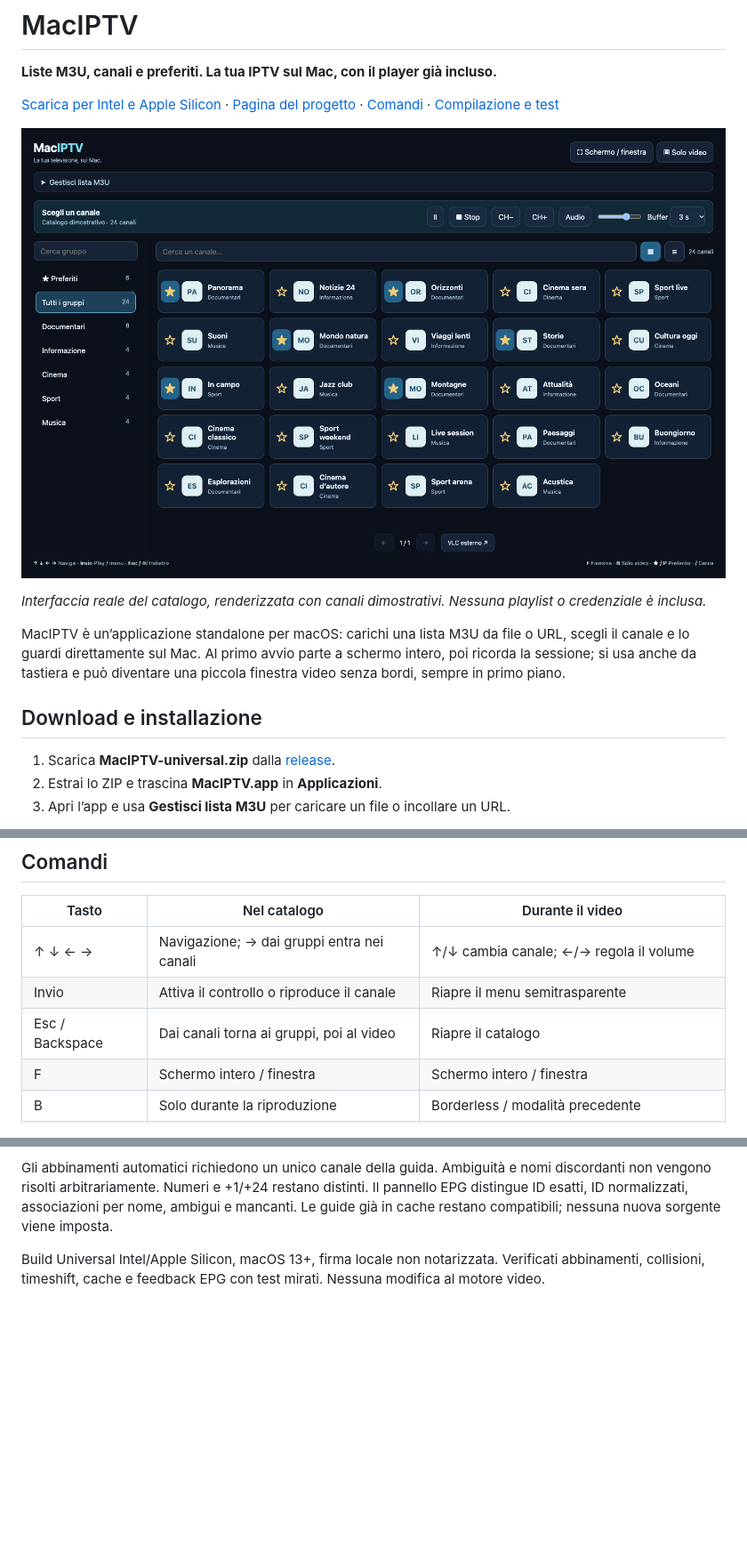
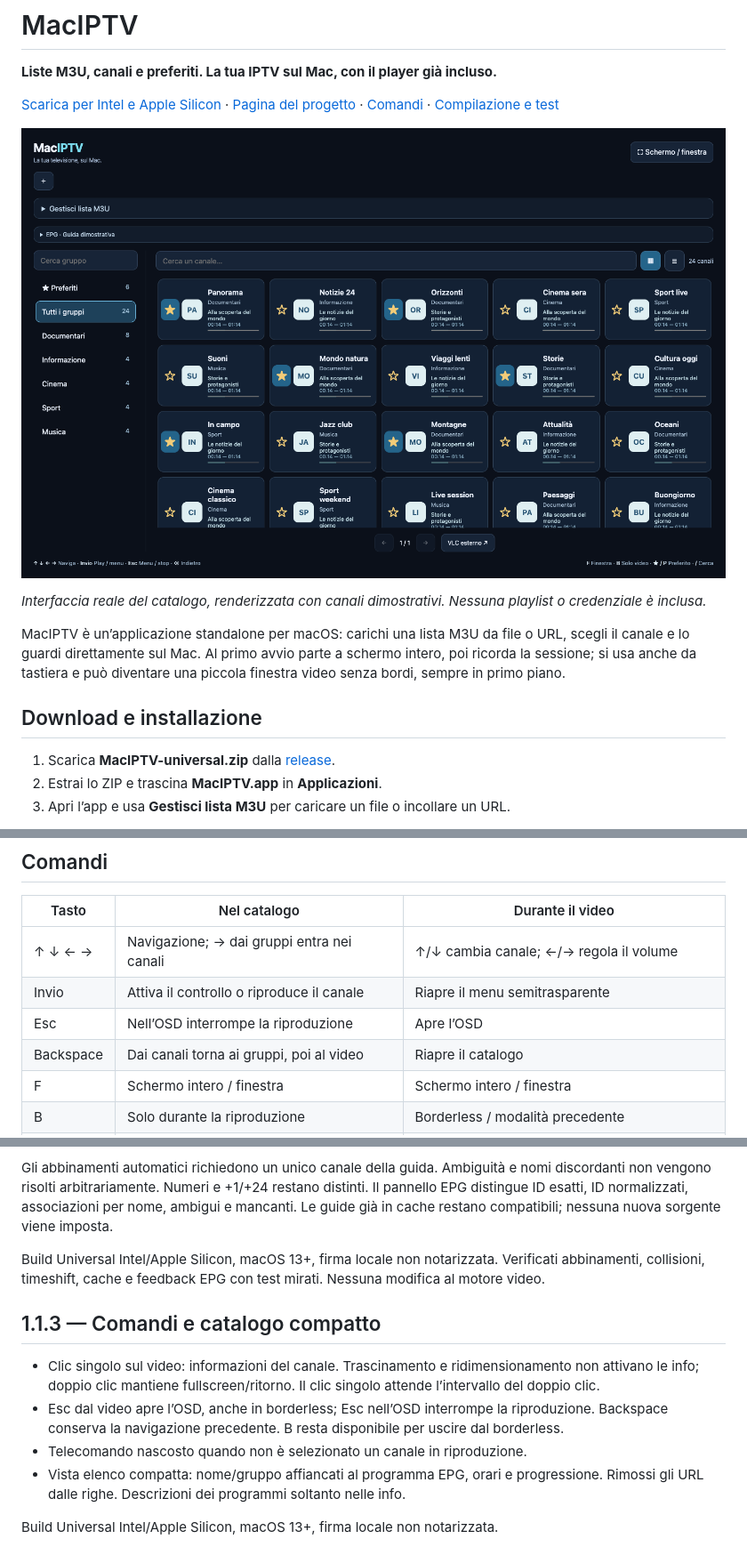
Before and after one commit to spacecdr/LinuxIPTV, a Markdown page: README.md, 3 parts joined by grey strips. Shown: that part at 89% size. Rendered like a GitHub page; pictures changed too: docs/assets/catalogo.png; blank space fills up the shorter version.

Commit message:
Refine video gestures, Escape behavior and compact EPG channel rows

```diff
--- a/README.md
+++ b/README.md
@@ -61,7 +61,8 @@ Durante la riproduzione, **Invio** riapre lo stesso catalogo senza fermare il pl
 | --- | --- | --- |
 | ↑ ↓ ← → | Navigazione; → dai gruppi entra nei canali | ↑/↓ cambia canale; ←/→ regola il volume |
 | Invio | Attiva il controllo o riproduce il canale | Riapre il menu semitrasparente |
-| Esc / Backspace | Dai canali torna ai gruppi, poi al video | Riapre il catalogo |
+| Esc | Nell’OSD interrompe la riproduzione | Apre l’OSD |
+| Backspace | Dai canali torna ai gruppi, poi al video | Riapre il catalogo |
 | F | Schermo intero / finestra | Schermo intero / finestra |
 | B | Solo durante la riproduzione | Borderless / modalità precedente |
 | I | Info sul canale in riproduzione | Info con dissolvenza e chiusura dopo 5 secondi |
@@ -135,3 +136,12 @@ La playlist resta invariata. MacIPTV cerca prima l’ID esatto, poi confronta gl
 Gli abbinamenti automatici richiedono un unico canale della guida. Ambiguità e nomi discordanti non vengono risolti arbitrariamente. Numeri e +1/+24 restano distinti. Il pannello EPG distingue ID esatti, ID normalizzati, associazioni per nome, ambigui e mancanti. Le guide già in cache restano compatibili; nessuna nuova sorgente viene imposta.
 
 Build Universal Intel/Apple Silicon, macOS 13+, firma locale non notarizzata. Verificati abbinamenti, collisioni, timeshift, cache e feedback EPG con test mirati. Nessuna modifica al motore video.
+
+## 1.1.3 — Comandi e catalogo compatto
+
+- Clic singolo sul video: informazioni del canale. Trascinamento e ridimensionamento non attivano le info; doppio clic mantiene fullscreen/ritorno. Il clic singolo attende l’intervallo del doppio clic.
+- Esc dal video apre l’OSD, anche in borderless; Esc nell’OSD interrompe la riproduzione. Backspace conserva la navigazione precedente. B resta disponibile per uscire dal borderless.
+- Telecomando nascosto quando non è selezionato un canale in riproduzione.
+- Vista elenco compatta: nome/gruppo affiancati al programma EPG, orari e progressione. Rimossi gli URL dalle righe. Descrizioni dei programmi soltanto nelle info.
+
+Build Universal Intel/Apple Silicon, macOS 13+, firma locale non notarizzata.
```
Also changed, not shown: other parts of README.md (+5 -5 lines), HANDOFF.md (+4 -0 lines), release/notes-v1.1.3.md (added, +10 -0 lines), docs/assets/elenco.png, docs/assets/menu-video.png, docs/assets/preferiti.png, 8 other files.
